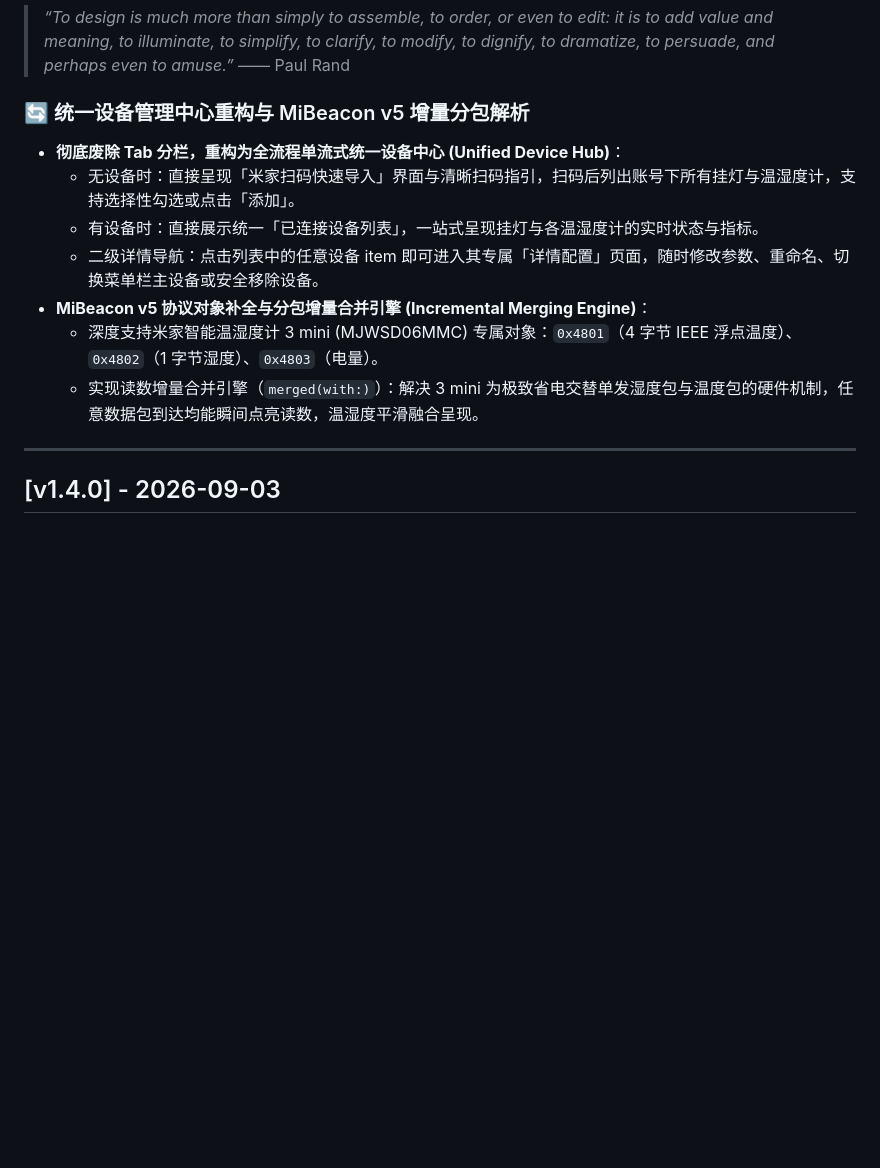
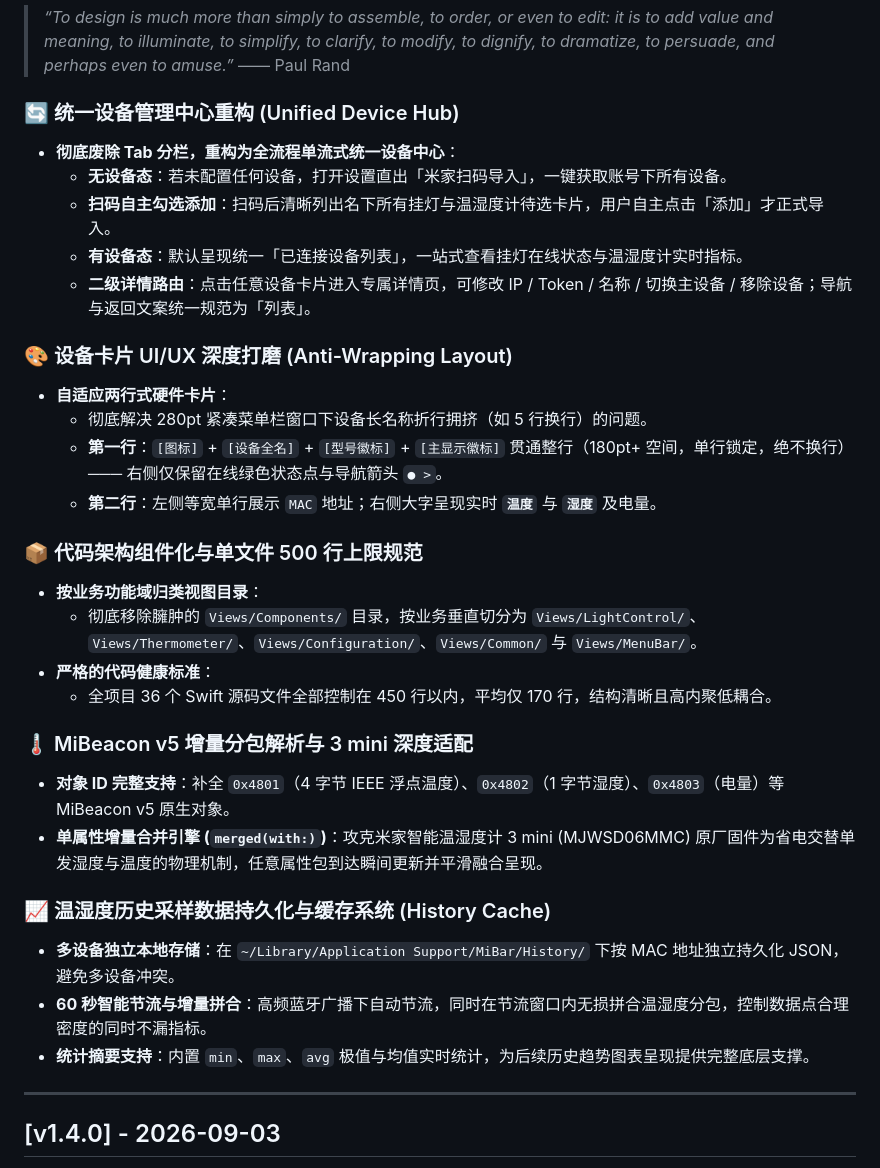
Before and after one commit to iko233/MiBar, a Markdown page: CHANGELOG.md, the part around the change. Drawn GitHub-style; blank space fills up the shorter version.

Commit message:
docs(changelog): release v1.5.0 with unified device hub, UI/UX optimization and history caching

```diff
--- a/CHANGELOG.md
+++ b/CHANGELOG.md
@@ -12,14 +12,33 @@
 > *“To design is much more than simply to assemble, to order, or even to edit: it is to add value and meaning, to illuminate, to simplify, to clarify, to modify, to dignify, to dramatize, to persuade, and perhaps even to amuse.”*
 > —— Paul Rand
 
-### 🔄 统一设备管理中心重构与 MiBeacon v5 增量分包解析
-- **彻底废除 Tab 分栏，重构为全流程单流式统一设备中心 (Unified Device Hub)**：
-  - 无设备时：直接呈现「米家扫码快速导入」界面与清晰扫码指引，扫码后列出账号下所有挂灯与温湿度计，支持选择性勾选或点击「添加」。
-  - 有设备时：直接展示统一「已连接设备列表」，一站式呈现挂灯与各温湿度计的实时状态与指标。
-  - 二级详情导航：点击列表中的任意设备 item 即可进入其专属「详情配置」页面，随时修改参数、重命名、切换菜单栏主设备或安全移除设备。
-- **MiBeacon v5 协议对象补全与分包增量合并引擎 (Incremental Merging Engine)**：
-  - 深度支持米家智能温湿度计 3 mini (MJWSD06MMC) 专属对象：`0x4801`（4 字节 IEEE 浮点温度）、`0x4802`（1 字节湿度）、`0x4803`（电量）。
-  - 实现读数增量合并引擎（`merged(with:)`）：解决 3 mini 为极致省电交替单发湿度包与温度包的硬件机制，任意数据包到达均能瞬间点亮读数，温湿度平滑融合呈现。
+### 🔄 统一设备管理中心重构 (Unified Device Hub)
+- **彻底废除 Tab 分栏，重构为全流程单流式统一设备中心**：
+  - **无设备态**：若未配置任何设备，打开设置直出「米家扫码导入」，一键获取账号下所有设备。
+  - **扫码自主勾选添加**：扫码后清晰列出名下所有挂灯与温湿度计待选卡片，用户自主点击「添加」才正式导入。
+  - **有设备态**：默认呈现统一「已连接设备列表」，一站式查看挂灯在线状态与温湿度计实时指标。
+  - **二级详情路由**：点击任意设备卡片进入专属详情页，可修改 IP / Token / 名称 / 切换主设备 / 移除设备；导航与返回文案统一规范为「列表」。
+
+### 🎨 设备卡片 UI/UX 深度打磨 (Anti-Wrapping Layout)
+- **自适应两行式硬件卡片**：
+  - 彻底解决 280pt 紧凑菜单栏窗口下设备长名称折行拥挤（如 5 行换行）的问题。
+  - **第一行**：`[图标]` + `[设备全名]` + `[型号徽标]` + `[主显示徽标]` 贯通整行（180pt+ 空间，单行锁定，绝不换行）─── 右侧仅保留在线绿色状态点与导航箭头 `● >`。
+  - **第二行**：左侧等宽单行展示 `MAC` 地址；右侧大字呈现实时 **`温度`** 与 **`湿度`** 及电量。
+
+### 📦 代码架构组件化与单文件 500 行上限规范
+- **按业务功能域归类视图目录**：
+  - 彻底移除臃肿的 `Views/Components/` 目录，按业务垂直切分为 `Views/LightControl/`、`Views/Thermometer/`、`Views/Configuration/`、`Views/Common/` 与 `Views/MenuBar/`。
+- **严格的代码健康标准**：
+  - 全项目 36 个 Swift 源码文件全部控制在 450 行以内，平均仅 170 行，结构清晰且高内聚低耦合。
+
+### 🌡️ MiBeacon v5 增量分包解析与 3 mini 深度适配
+- **对象 ID 完整支持**：补全 `0x4801`（4 字节 IEEE 浮点温度）、`0x4802`（1 字节湿度）、`0x4803`（电量）等 MiBeacon v5 原生对象。
+- **单属性增量合并引擎 (`merged(with:)`)**：攻克米家智能温湿度计 3 mini (MJWSD06MMC) 原厂固件为省电交替单发湿度与温度的物理机制，任意属性包到达瞬间更新并平滑融合呈现。
+
+### 📈 温湿度历史采样数据持久化与缓存系统 (History Cache)
+- **多设备独立本地存储**：在 `~/Library/Application Support/MiBar/History/` 下按 MAC 地址独立持久化 JSON，避免多设备冲突。
+- **60 秒智能节流与增量拼合**：高频蓝牙广播下自动节流，同时在节流窗口内无损拼合温湿度分包，控制数据点合理密度的同时不漏指标。
+- **统计摘要支持**：内置 `min`、`max`、`avg` 极值与均值实时统计，为后续历史趋势图表呈现提供完整底层支撑。
 
 ---
 
```
